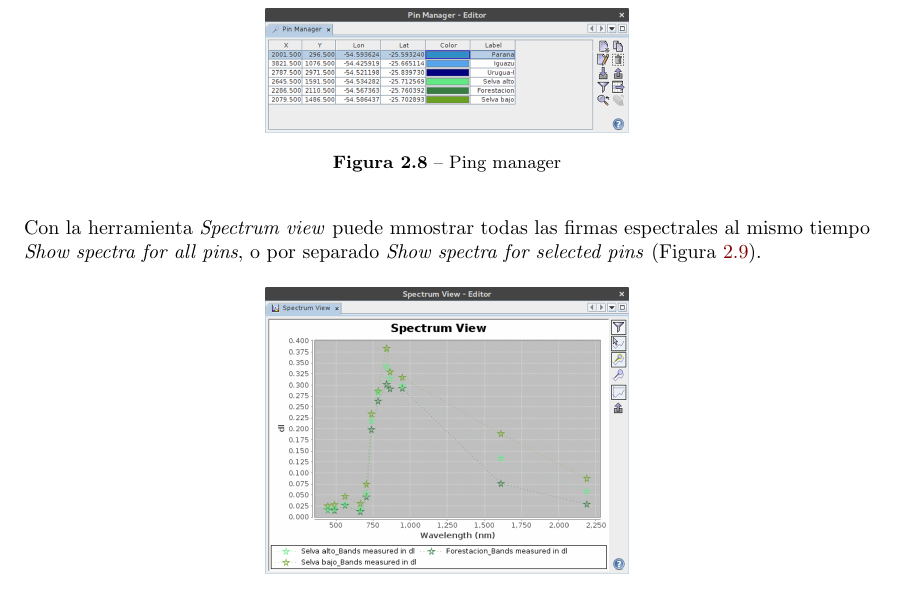
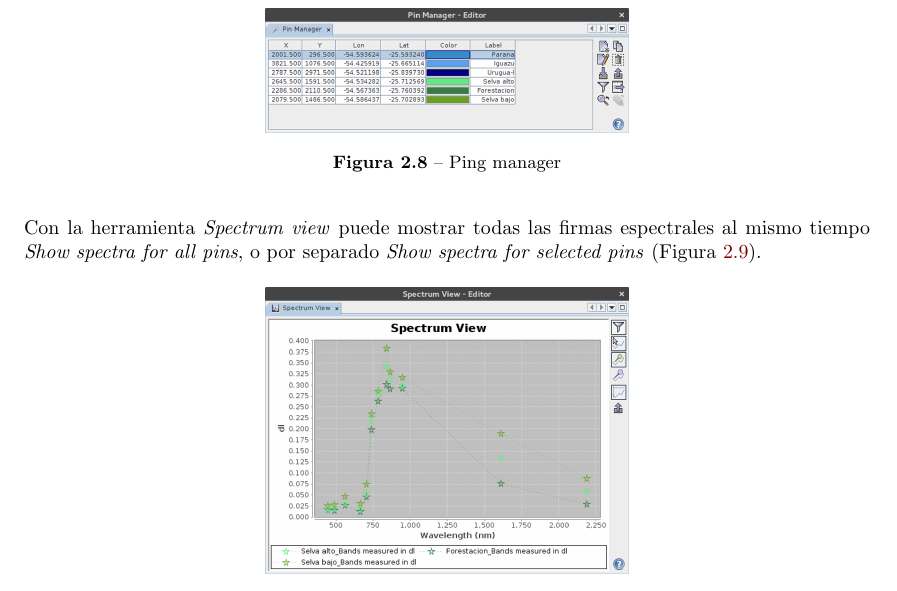
Before and after one commit to fnemina/cursoSAR, a LaTeX book (Documentos/Guia/guia.tex, which reads Documentos/Guia/guia2.tex): part of page 14 of 32, cut so that both start at the same text. Compiled offline with pdfLaTeX.

```diff
--- a/Documentos/Guia/guia2.tex
+++ b/Documentos/Guia/guia2.tex
@@ -110,7 +110,7 @@
     \label{fig:pmg}
 \end{figure}
 
-Con la herramienta \emph{Spectrum view} puede mmostrar todas las firmas espectrales al mismo tiempo \emph{Show spectra for all pins}, o por separado \emph{Show spectra for selected pins} (Figura \ref{fig:spn}).
+Con la herramienta \emph{Spectrum view} puede mostrar todas las firmas espectrales al mismo tiempo \emph{Show spectra for all pins}, o por separado \emph{Show spectra for selected pins} (Figura \ref{fig:spn}).
 
 \begin{figure}[h!]
     \centering
```
